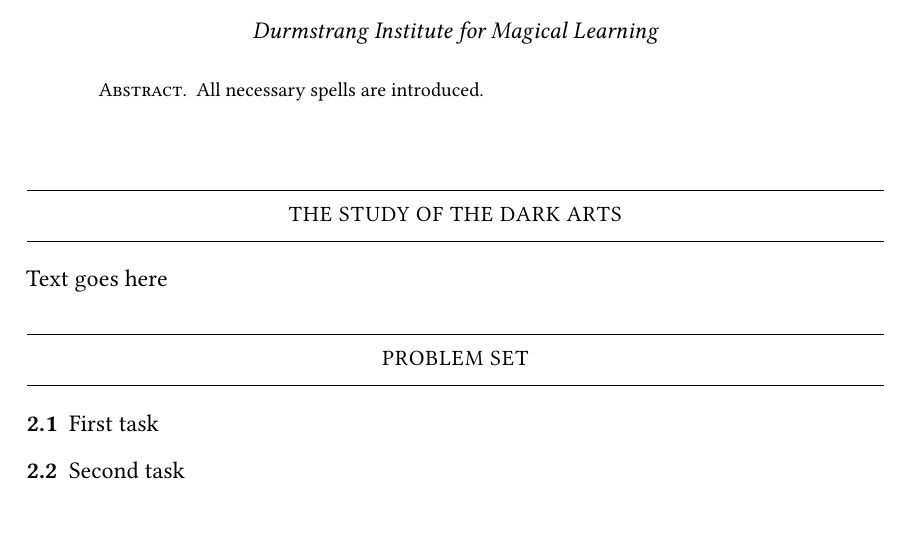
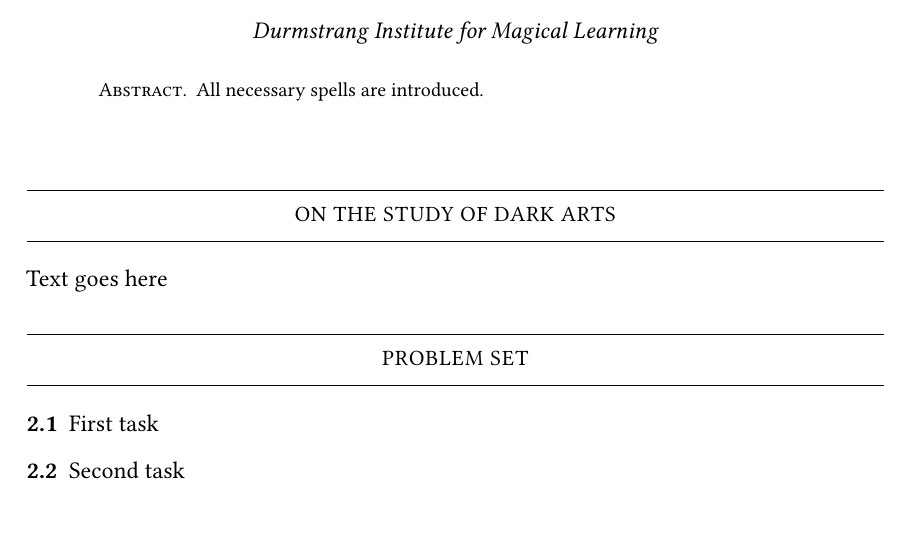
Before and after one commit to fotios-kasolis/LaTeX-templates, a LaTeX document (testLectureNotes.tex): part of the page, cut so that both start at the same text. Compiled offline with pdfLaTeX.

Commit message:
Update testLectureNotes.tex

```diff
--- a/testLectureNotes.tex
+++ b/testLectureNotes.tex
@@ -12,7 +12,7 @@
 
 \maketitle
 
-\section{the study of the Dark Arts}
+\section{On the Study of Dark Arts}
 Text goes here
 
 
```
